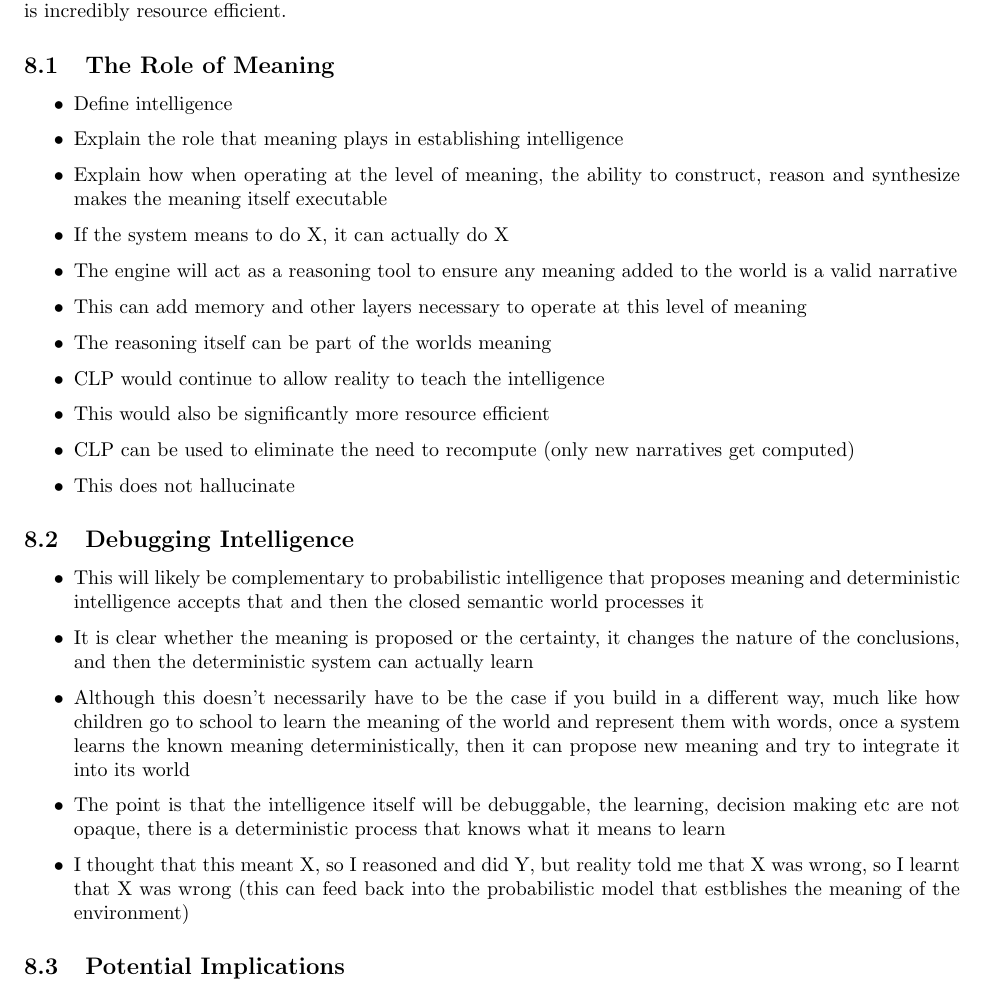
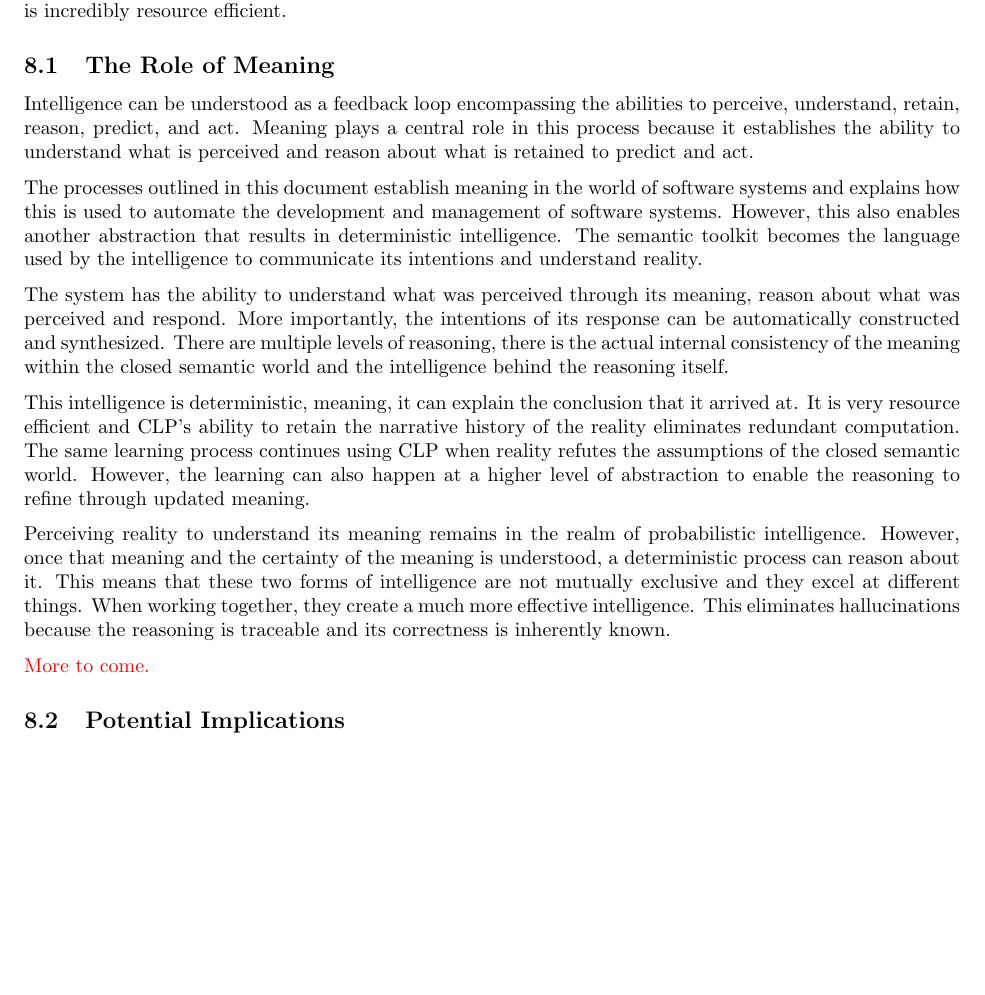
Before and after one commit to vishalpalaniappan/automating-systems-management-doc, a LaTeX document (brief-automating-management.tex, which reads sections/deterministic_intelligence.tex): part of page 17 of 20, cut so that both start at the same text, the shorter picture padded with empty space. Compiled offline with pdfLaTeX.

Commit message:
Begin writing deterministic intelligence section.

```diff
--- a/sections/deterministic_intelligence.tex
+++ b/sections/deterministic_intelligence.tex
@@ -4,33 +4,17 @@ In this section, I will explore the implications of this framework for the devel
 
 \subsection{The Role of Meaning}
 
-\begin{itemize}
-    \item Define intelligence
-    \item Explain the role that meaning plays in establishing intelligence
-    \item Explain how when operating at the level of meaning, the ability to construct, reason and synthesize makes the meaning itself executable
-    \item If the system means to do X, it can actually do X
-    \item The engine will act as a reasoning tool to ensure any meaning added to the world is a valid narrative
-    \item This can add memory and other layers necessary to operate at this level of meaning
-    \item The reasoning itself can be part of the worlds meaning
-    \item CLP would continue to allow reality to teach the intelligence
-\end{itemize}
+Intelligence can be understood as a feedback loop encompassing the abilities to perceive, understand, retain, reason, predict, and act. Meaning plays a central role in this process because it establishes the ability to understand what is perceived and reason about what is retained to predict and act.
 
-\begin{itemize}
-    \item This would also be significantly more resource efficient
-    \item CLP can be used to eliminate the need to recompute (only new narratives get computed)
-    \item This does not hallucinate
-\end{itemize}
+The processes outlined in this document establish meaning in the world of software systems and explains how this is used to automate the development and management of software systems. However, this also enables another abstraction that results in deterministic intelligence. The semantic toolkit becomes the language used by the intelligence to communicate its intentions and understand reality.
 
-\subsection{Debugging Intelligence}
+The system has the ability to understand what was perceived through its meaning, reason about what was perceived and respond. More importantly, the intentions of its response can be automatically constructed and synthesized. There are multiple levels of reasoning, there is the actual internal consistency of the meaning within the closed semantic world and the intelligence behind the reasoning itself.
 
-\begin{itemize}
-    \item This will likely be complementary to probabilistic intelligence that proposes meaning and deterministic intelligence accepts that and then the closed semantic world processes it
-    \item It is clear whether the meaning is proposed or the certainty, it changes the nature of the conclusions, and then the deterministic system can actually learn
-    \item Although this doesn't necessarily have to be the case if you build in a different way, much like how children go to school to learn the meaning of the world and represent them with words, once a system learns the known meaning deterministically, then it can propose new meaning and try to integrate it into its world
-    \item The point is that the intelligence itself will be debuggable, the learning, decision making etc are not opaque, there is a deterministic process that knows what it means to learn
-    \item I thought that this meant X, so I reasoned and did Y, but reality told me that X was wrong, so I learnt that X was wrong (this can feed back into the probabilistic model that estblishes the meaning of the environment)
-\end{itemize}
+This intelligence is deterministic, meaning, it can explain the conclusion that it arrived at. It is very resource efficient and CLP's ability to retain the narrative history of the reality eliminates redundant computation. The same learning process continues using CLP when reality refutes the assumptions of the closed semantic world. However, the learning can also happen at a higher level of abstraction to enable the reasoning to refine through updated meaning.
 
+Perceiving reality to understand its meaning remains in the realm of probabilistic intelligence. However, once that meaning and the certainty of the meaning is understood, a deterministic process can reason about it. This means that these two forms of intelligence are not mutually exclusive and they excel at different things. When working together, they create a much more effective intelligence. This eliminates hallucinations because the reasoning is traceable and its correctness is inherently known.
+
+\textcolor{red}{More to come.}
 
 \subsection{Potential Implications}
 
```
Also changed, not shown: brief-automating-management.pdf.
